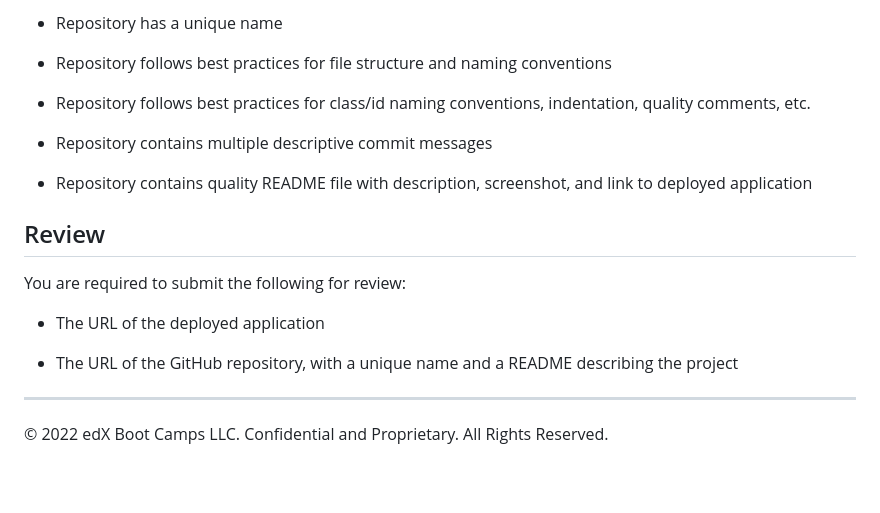
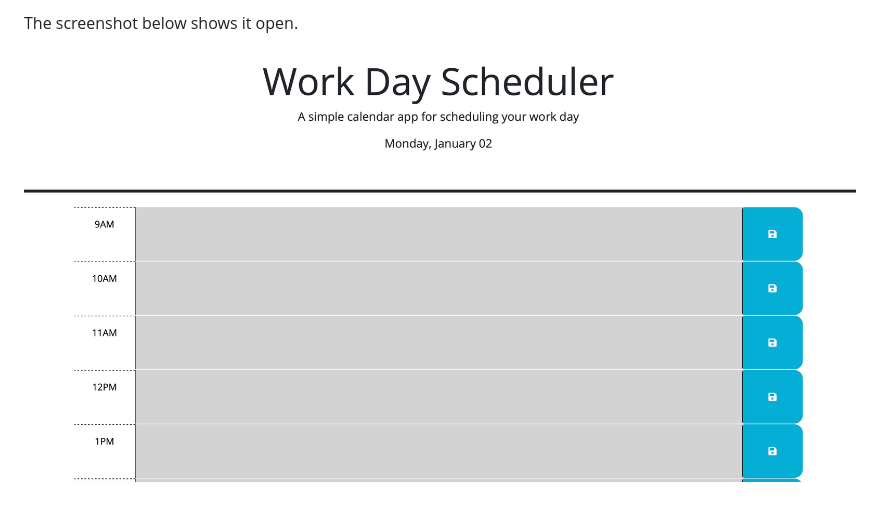
Before and after one commit to tbgolfer86/Module5-Challenge-Work-Day-Scheduler, a Markdown page: README.md, the part around the change printed below. Drawn GitHub-style; pictures changed too: Screenshot 2023-01-02 at 4.27.25 PM.png (added); blank space fills up the shorter version.

```diff
--- a/README.md
+++ b/README.md
@@ -80,20 +15,2 @@ This Challenge is graded based on the following criteria:
-* Repository has a unique name
-
-* Repository follows best practices for file structure and naming conventions
-
-* Repository follows best practices for class/id naming conventions, indentation, quality comments, etc.
-
-* Repository contains multiple descriptive commit messages
-
-* Repository contains quality README file with description, screenshot, and link to deployed application
-
-## Review
-
-You are required to submit the following for review:
-
-* The URL of the deployed application
-
-* The URL of the GitHub repository, with a unique name and a README describing the project
-
-- - -
-© 2022 edX Boot Camps LLC. Confidential and Proprietary. All Rights Reserved.
+The screenshot below shows it open.
+![alt text](Screenshot%202023-01-02%20at%204.27.25%20PM.png)
```
Also changed, not shown: other parts of README.md (+7 -72 lines).
